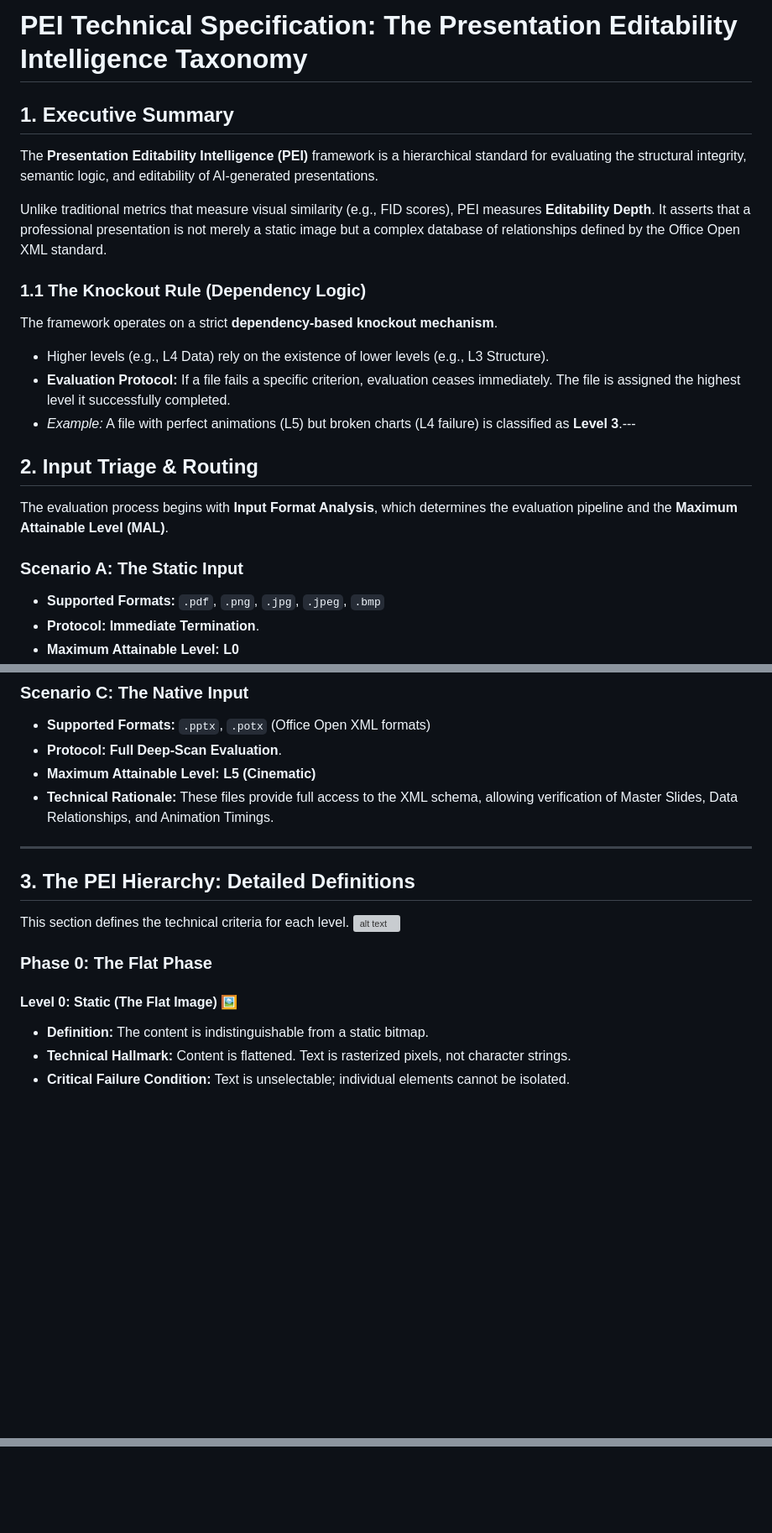
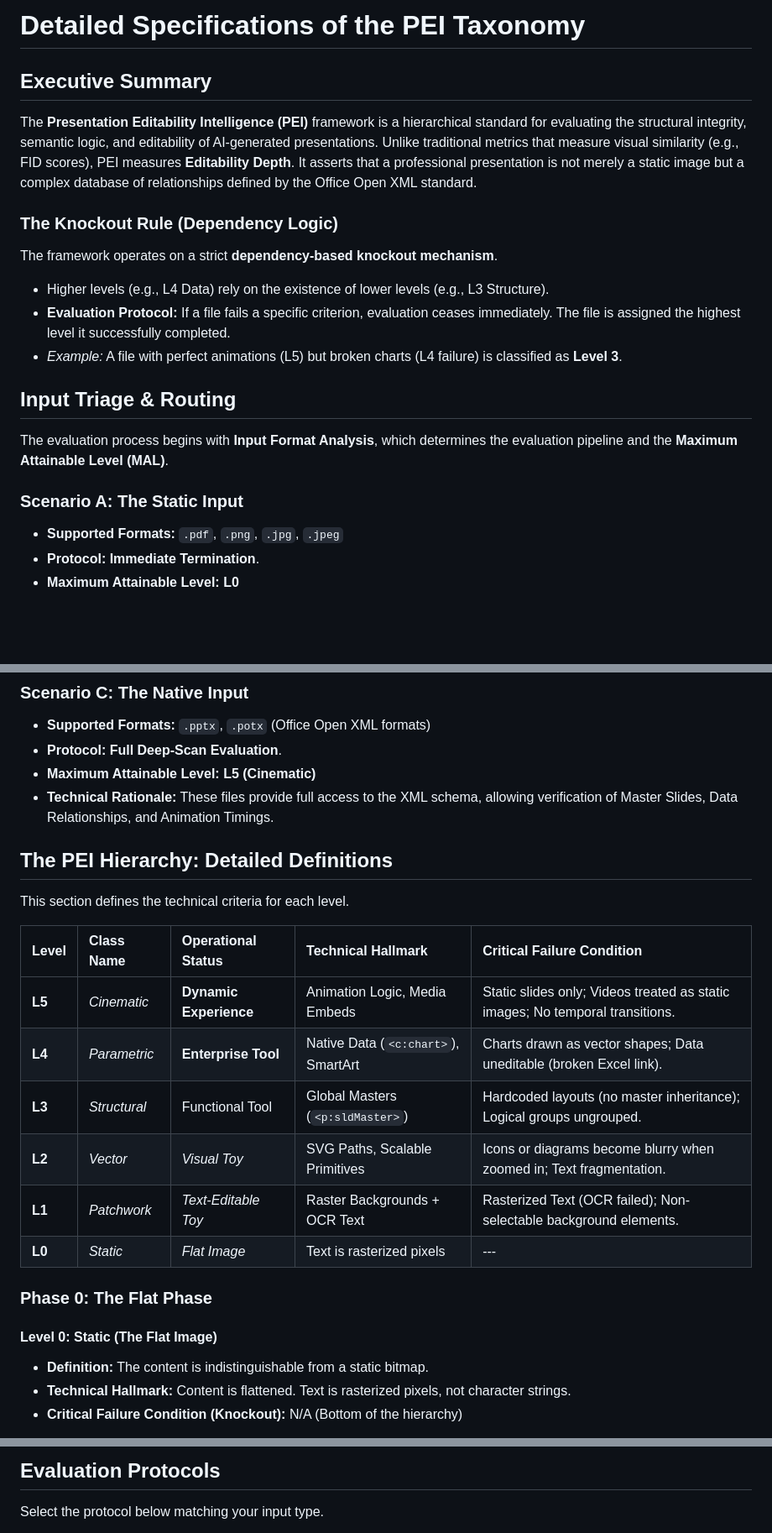
Before and after one commit to YunqiaoYang/SlidesGen-Bench, a Markdown page: docs/pei.md, 3 parts joined by grey strips. Shown at 84% size. Rendered like a GitHub page; blank space fills up the shorter version; grey boxes are pictures that could not be loaded.

```diff
--- a/docs/pei.md
+++ b/docs/pei.md
@@ -1,23 +1,21 @@
 
-# PEI Technical Specification: The Presentation Editability Intelligence Taxonomy
+# Detailed Specifications of the PEI Taxonomy
 
-
-## 1. Executive Summary
+## Executive Summary
 The **Presentation Editability Intelligence (PEI)** framework is a hierarchical standard for evaluating the structural integrity, semantic logic, and editability of AI-generated presentations.
-
 Unlike traditional metrics that measure visual similarity (e.g., FID scores), PEI measures **Editability Depth**. It asserts that a professional presentation is not merely a static image but a complex database of relationships defined by the Office Open XML standard.
 
-### 1.1 The Knockout Rule (Dependency Logic)
+### The Knockout Rule (Dependency Logic)
 The framework operates on a strict **dependency-based knockout mechanism**.
 *   Higher levels (e.g., L4 Data) rely on the existence of lower levels (e.g., L3 Structure).
 *   **Evaluation Protocol:** If a file fails a specific criterion, evaluation ceases immediately. The file is assigned the highest level it successfully completed.
-*   *Example:* A file with perfect animations (L5) but broken charts (L4 failure) is classified as **Level 3**.---
+*   *Example:* A file with perfect animations (L5) but broken charts (L4 failure) is classified as **Level 3**.
 
-## 2. Input Triage & Routing
+## Input Triage & Routing
 The evaluation process begins with **Input Format Analysis**, which determines the evaluation pipeline and the **Maximum Attainable Level (MAL)**.
 
 ### Scenario A: The Static Input
-*   **Supported Formats:** `.pdf`, `.png`, `.jpg`, `.jpeg`, `.bmp`
+*   **Supported Formats:** `.pdf`, `.png`, `.jpg`, `.jpeg`
 *   **Protocol:** **Immediate Termination**.
 *   **Maximum Attainable Level:** **L0**
 *   **Technical Rationale:** These formats are flattened raster containers. They do not support object separation, text reflow, or XML data binding.
@@ -33,14 +31,23 @@ The evaluation process begins with **Input Format Analysis**, which determines t
 *   **Protocol:** **Full Deep-Scan Evaluation**.
 *   **Maximum Attainable Level:** **L5 (Cinematic)**
 *   **Technical Rationale:** These files provide full access to the XML schema, allowing verification of Master Slides, Data Relationships, and Animation Timings.
----
 
-## 3. The PEI Hierarchy: Detailed Definitions
+## The PEI Hierarchy: Detailed Definitions
 This section defines the technical criteria for each level.
-![alt text](../images/pipeline.png)
+
+| Level | Class Name | Operational Status | Technical Hallmark | Critical Failure Condition |
+| :--- | :--- | :--- | :--- | :--- |
+| **L5** | *Cinematic* | **Dynamic Experience** | Animation Logic, Media Embeds | Static slides only; Videos treated as static images; No temporal transitions. |
+| **L4** | *Parametric* | **Enterprise Tool** | Native Data (`<c:chart>`), SmartArt | Charts drawn as vector shapes; Data uneditable (broken Excel link). |
+| **L3** | *Structural* | Functional Tool | Global Masters (`<p:sldMaster>`) | Hardcoded layouts (no master inheritance); Logical groups ungrouped. |
+| **L2** | *Vector* | *Visual Toy* | SVG Paths, Scalable Primitives | Icons or diagrams become blurry when zoomed in; Text fragmentation. |
+| **L1** | *Patchwork* | *Text-Editable Toy* | Raster Backgrounds + OCR Text | Rasterized Text (OCR failed); Non-selectable background elements. |
+| **L0** | *Static* | *Flat Image* | Text is rasterized pixels | --- |
+
 ### Phase 0: The Flat Phase
-#### **Level 0: Static (The Flat Image)** 🖼️
+
+#### Level 0: Static (The Flat Image)
 *   **Definition:** The content is indistinguishable from a static bitmap.
 *   **Technical Hallmark:** Content is flattened. Text is rasterized pixels, not character strings.
-*   **Critical Failure Condition:** Text is unselectable; individual elements cannot be isolated.
+*   **Critical Failure Condition (Knockout):** N/A (Bottom of the hierarchy)
 
@@ -115,2 +116,4 @@ This section defines the technical criteria for each level.
 
+## Evaluation Protocols
+Select the protocol below matching your input type.
 
```
Also changed, not shown: other parts of docs/pei.md (+46 -55 lines).
